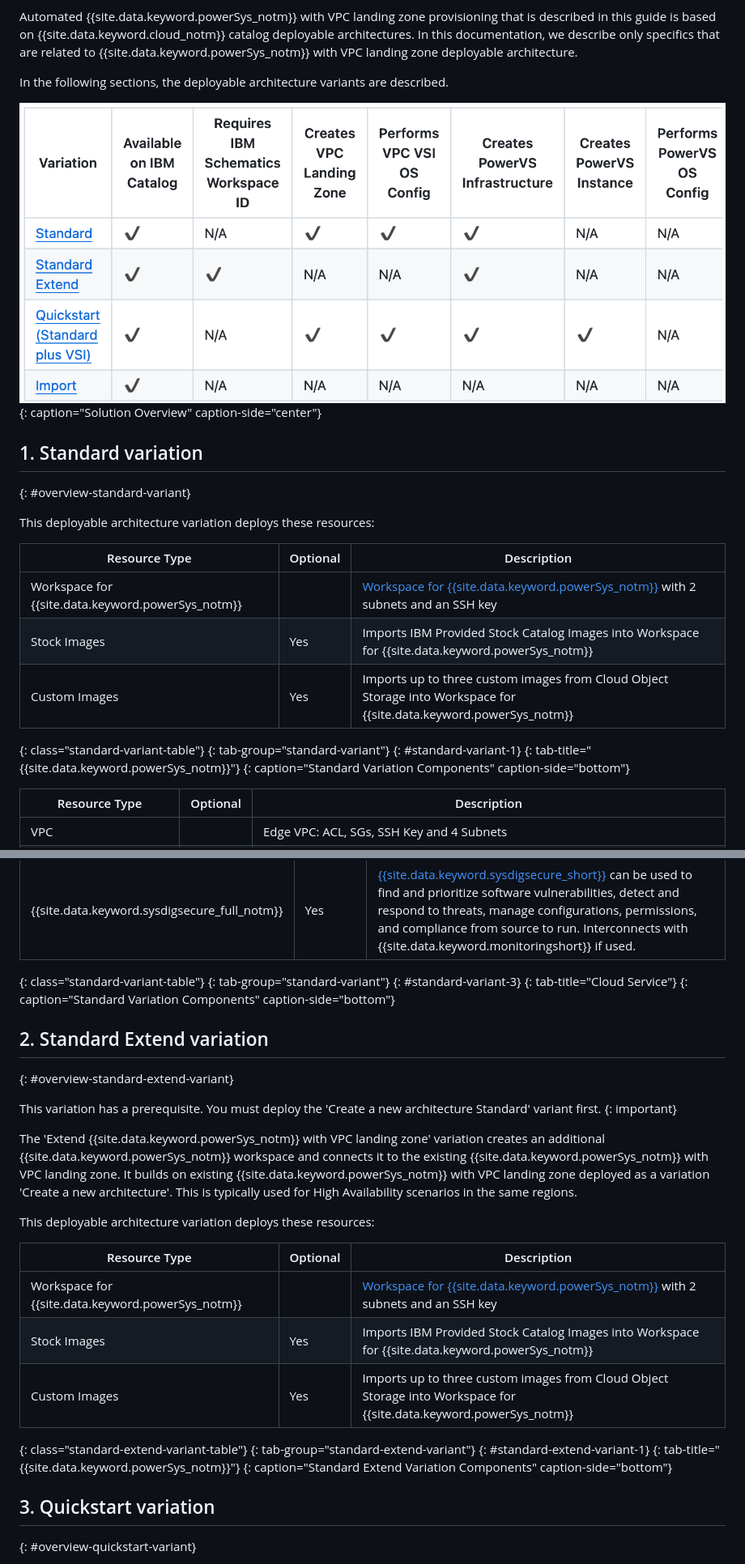
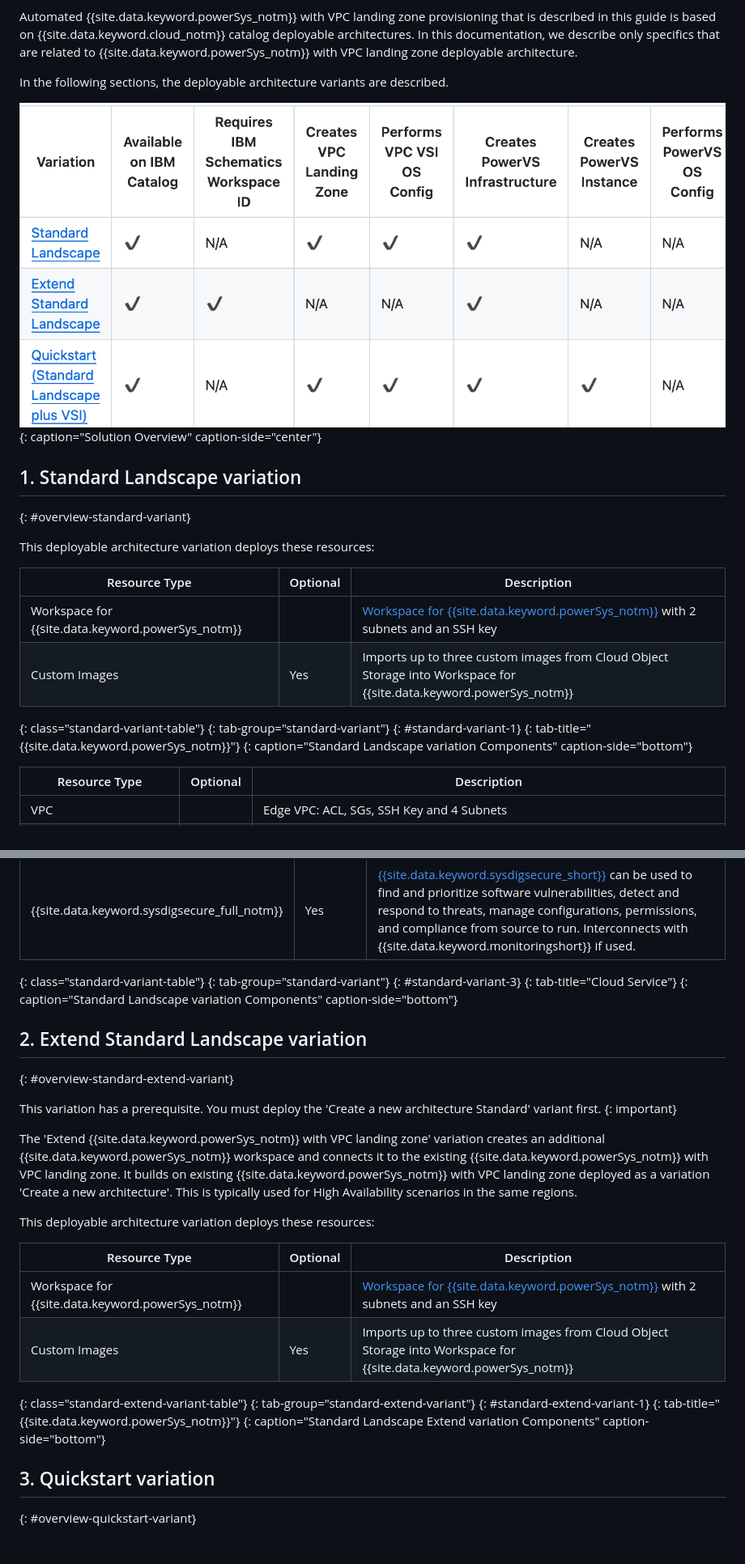
Before and after one commit to ibm-cloud-docs/powervs-vpc, a Markdown page: overview-overview.md, 2 parts joined by grey strips. Shown at 81% size. GitHub-like rendering; pictures changed too: images/overview-solutions.png.

```diff
--- a/overview-overview.md
+++ b/overview-overview.md
@@ -21,7 +21,7 @@ In the following sections, the deployable architecture variants are described.
 
 ![Solution Overview](images/overview-solutions.png){: caption="Solution Overview" caption-side="center"}
 
-## 1. Standard variation
+## 1. Standard Landscape variation
 {: #overview-standard-variant}
 
 This deployable architecture variation deploys these resources:
@@ -29,13 +29,12 @@ This deployable architecture variation deploys these resources:
 | Resource Type | Optional | Description |
 |---|---|---|
 | Workspace for {{site.data.keyword.powerSys_notm}} |  | [Workspace for {{site.data.keyword.powerSys_notm}}](/docs/power-iaas?topic=power-iaas-creating-power-virtual-server#creating-service) with 2 subnets and an SSH key |
-| Stock Images  | Yes | Imports IBM Provided Stock Catalog Images into Workspace for {{site.data.keyword.powerSys_notm}} |
 | Custom Images | Yes | Imports up to three custom images from Cloud Object Storage into Workspace for {{site.data.keyword.powerSys_notm}} |
 {: class="standard-variant-table"}
 {: tab-group="standard-variant"}
 {: #standard-variant-1}
 {: tab-title="{{site.data.keyword.powerSys_notm}}"}
-{: caption="Standard Variation Components" caption-side="bottom"}
+{: caption="Standard Landscape variation Components" caption-side="bottom"}
 
 | Resource Type | Optional | Description |
 |---|---|---|
@@ -64,9 +63,9 @@ This deployable architecture variation deploys these resources:
 {: tab-group="standard-variant"}
 {: #standard-variant-3}
 {: tab-title="Cloud Service"}
-{: caption="Standard Variation Components" caption-side="bottom"}
+{: caption="Standard Landscape variation Components" caption-side="bottom"}
 
-## 2. Standard Extend variation
+## 2. Extend Standard Landscape variation
 {: #overview-standard-extend-variant}
 
 This variation has a prerequisite. You must deploy the 'Create a new architecture Standard' variant first.
@@ -80,13 +79,12 @@ This deployable architecture variation deploys these resources:
 | Resource Type | Optional | Description |
 |---|---|---|
 | Workspace for {{site.data.keyword.powerSys_notm}} |  | [Workspace for {{site.data.keyword.powerSys_notm}}](/docs/power-iaas?topic=power-iaas-creating-power-virtual-server#creating-service) with 2 subnets and an SSH key |
-| Stock Images  | Yes | Imports IBM Provided Stock Catalog Images into Workspace for {{site.data.keyword.powerSys_notm}} |
 | Custom Images | Yes | Imports up to three custom images from Cloud Object Storage into Workspace for {{site.data.keyword.powerSys_notm}} |
 {: class="standard-extend-variant-table"}
 {: tab-group="standard-extend-variant"}
 {: #standard-extend-variant-1}
 {: tab-title="{{site.data.keyword.powerSys_notm}}"}
-{: caption="Standard Extend Variation Components" caption-side="bottom"}
+{: caption="Standard Landscape Extend variation Components" caption-side="bottom"}
 
 
 ## 3. Quickstart variation
```
Also changed, not shown: other parts of overview-overview.md (+2 -11 lines), overview-release-notes.md (+16 -1 lines), 2 other files.
